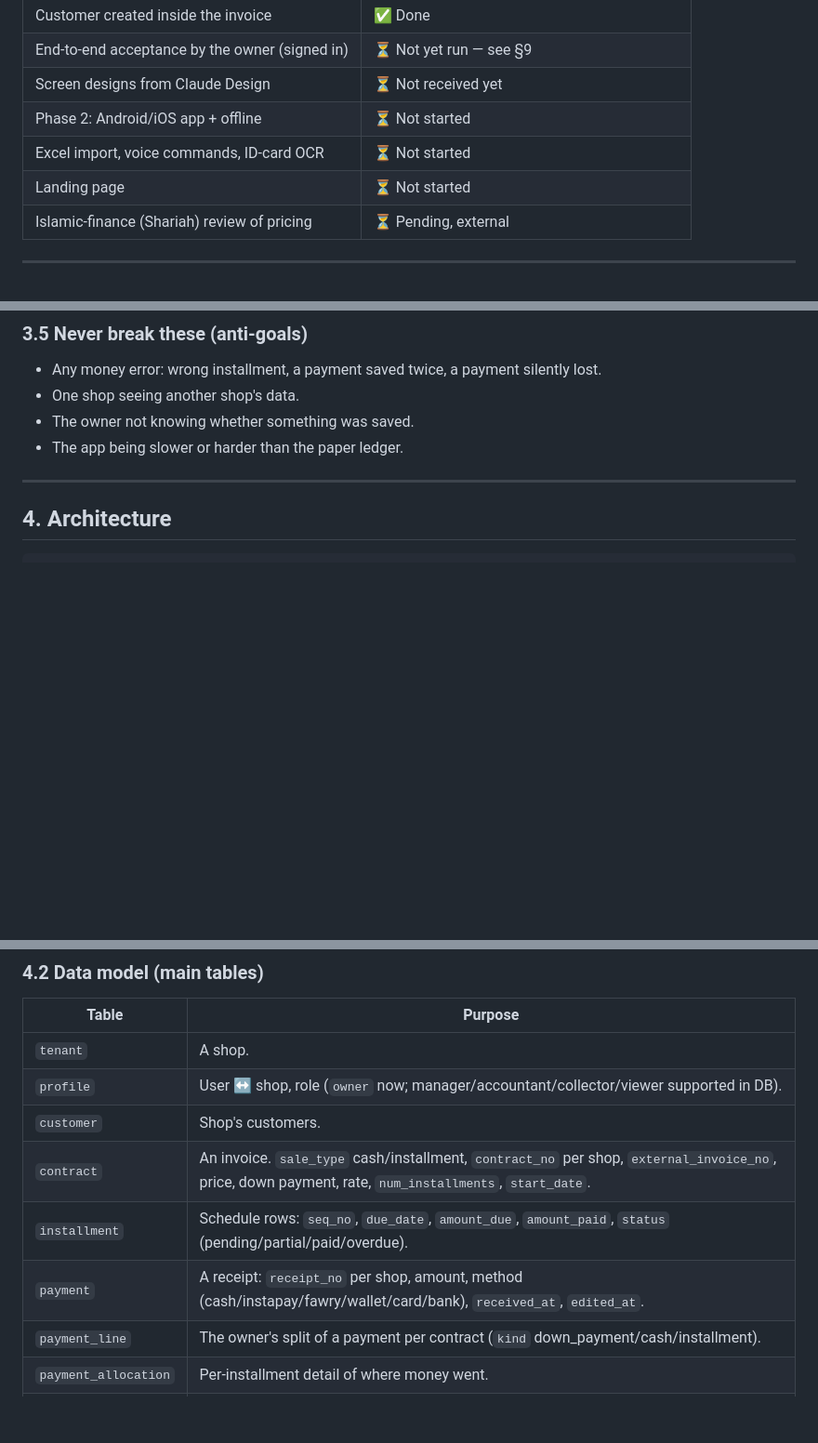
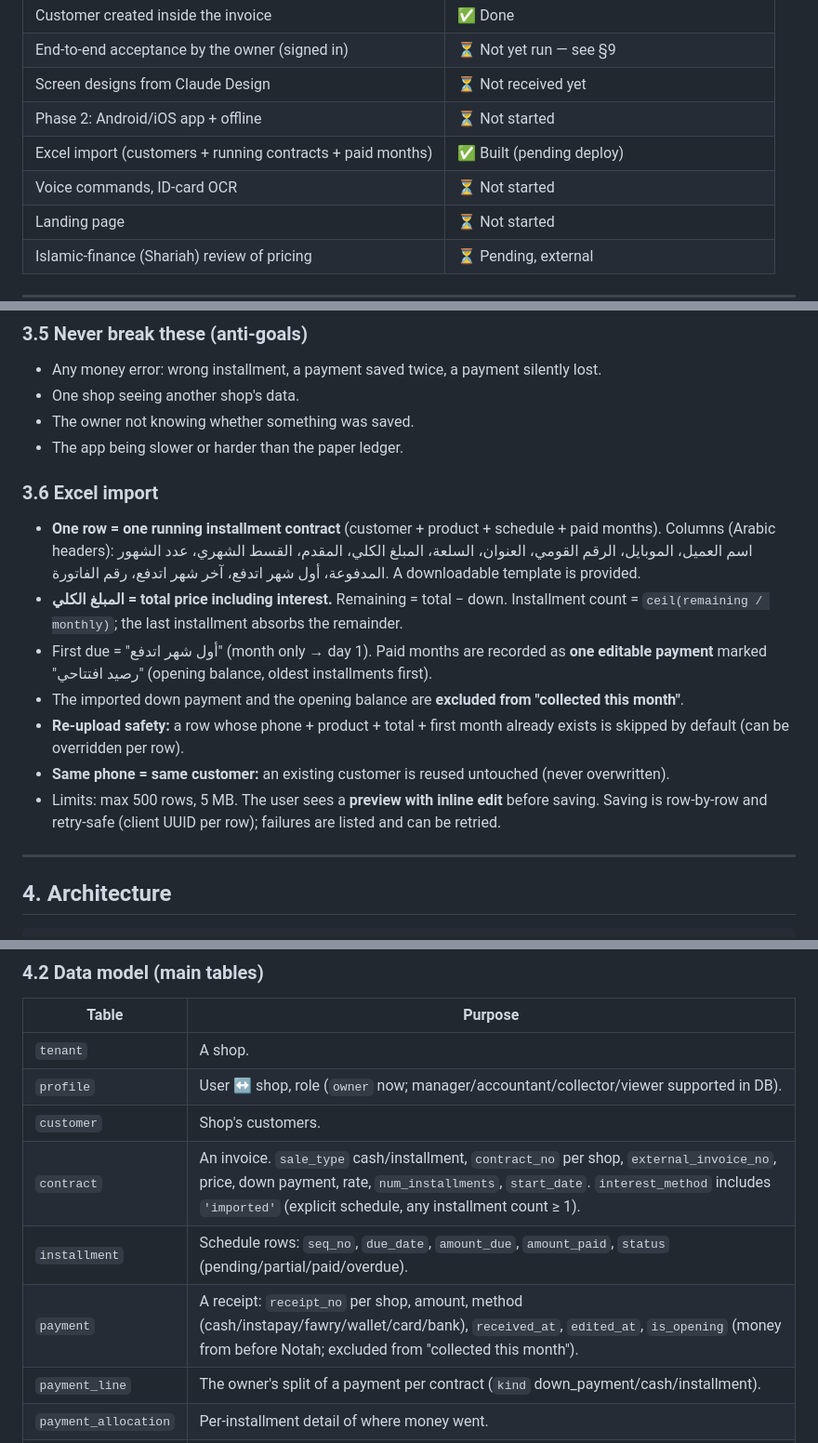
Before and after one commit to Mo-rmdone/Aqsati, a Markdown page: NOTAH.md, 3 parts joined by grey strips. Shown at 93% size. GitHub-like rendering; blank space fills up the shorter version.

```diff
--- a/NOTAH.md
+++ b/NOTAH.md
@@ -30,7 +30,8 @@ The owner records every sale as an invoice (cash or installment). Notah calculat
 | End-to-end acceptance by the owner (signed in) | ⏳ Not yet run — see §9 |
 | Screen designs from Claude Design | ⏳ Not received yet |
 | Phase 2: Android/iOS app + offline | ⏳ Not started |
-| Excel import, voice commands, ID-card OCR | ⏳ Not started |
+| Excel import (customers + running contracts + paid months) | ✅ Built (pending deploy) |
+| Voice commands, ID-card OCR | ⏳ Not started |
 | Landing page | ⏳ Not started |
 | Islamic-finance (Shariah) review of pricing | ⏳ Pending, external |
 
@@ -77,6 +78,15 @@ due(i)    = sale_date + i months                // first installment one month a
 - The owner not knowing whether something was saved.
 - The app being slower or harder than the paper ledger.
 
+### 3.6 Excel import
+- **One row = one running installment contract** (customer + product + schedule + paid months). Columns (Arabic headers): اسم العميل، الموبايل، الرقم القومي، العنوان، السلعة، المبلغ الكلي، المقدم، القسط الشهري، عدد الشهور المدفوعة، أول شهر اتدفع، آخر شهر اتدفع، رقم الفاتورة. A downloadable template is provided.
+- **المبلغ الكلي = total price including interest.** Remaining = total − down. Installment count = `ceil(remaining / monthly)`; the last installment absorbs the remainder.
+- First due = "أول شهر اتدفع" (month only → day 1). Paid months are recorded as **one editable payment** marked "رصيد افتتاحي" (opening balance, oldest installments first).
+- The imported down payment and the opening balance are **excluded from "collected this month"**.
+- **Re-upload safety:** a row whose phone + product + total + first month already exists is skipped by default (can be overridden per row).
+- **Same phone = same customer:** an existing customer is reused untouched (never overwritten).
+- Limits: max 500 rows, 5 MB. The user sees a **preview with inline edit** before saving. Saving is row-by-row and retry-safe (client UUID per row); failures are listed and can be retried.
+
 ---
 
 ## 4. Architecture
@@ -102,9 +112,9 @@ docs/        Specs, plans, brand, design system, this project's history.
 | `tenant` | A shop. |
 | `profile` | User ↔ shop, role (`owner` now; manager/accountant/collector/viewer supported in DB). |
 | `customer` | Shop's customers. |
-| `contract` | An invoice. `sale_type` cash/installment, `contract_no` per shop, `external_invoice_no`, price, down payment, rate, `num_installments`, `start_date`. |
+| `contract` | An invoice. `sale_type` cash/installment, `contract_no` per shop, `external_invoice_no`, price, down payment, rate, `num_installments`, `start_date`. `interest_method` includes `'imported'` (explicit schedule, any installment count ≥ 1). |
 | `installment` | Schedule rows: `seq_no`, `due_date`, `amount_due`, `amount_paid`, `status` (pending/partial/paid/overdue). |
-| `payment` | A receipt: `receipt_no` per shop, amount, method (cash/instapay/fawry/wallet/card/bank), `received_at`, `edited_at`. |
+| `payment` | A receipt: `receipt_no` per shop, amount, method (cash/instapay/fawry/wallet/card/bank), `received_at`, `edited_at`, `is_opening` (money from before Notah; excluded from "collected this month"). |
 | `payment_line` | The owner's split of a payment per contract (`kind` down_payment/cash/installment). |
 | `payment_allocation` | Per-installment detail of where money went. |
 | `audit_log` | Every change (triggers) + explicit `payment_edit` rows. |
```
Also changed, not shown: other parts of NOTAH.md (+3 -1 lines), NOTAH-BUILD.md (+13 -0 lines).
